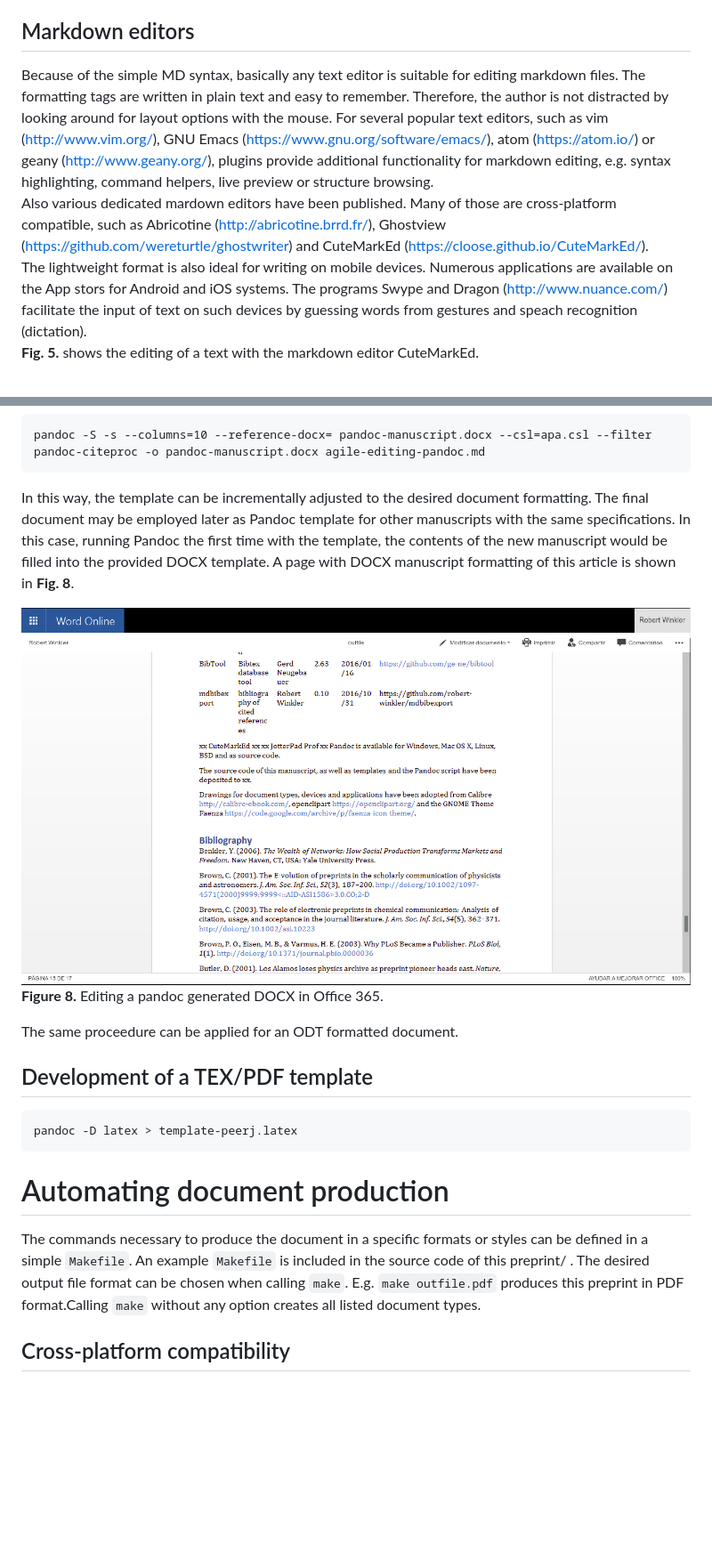
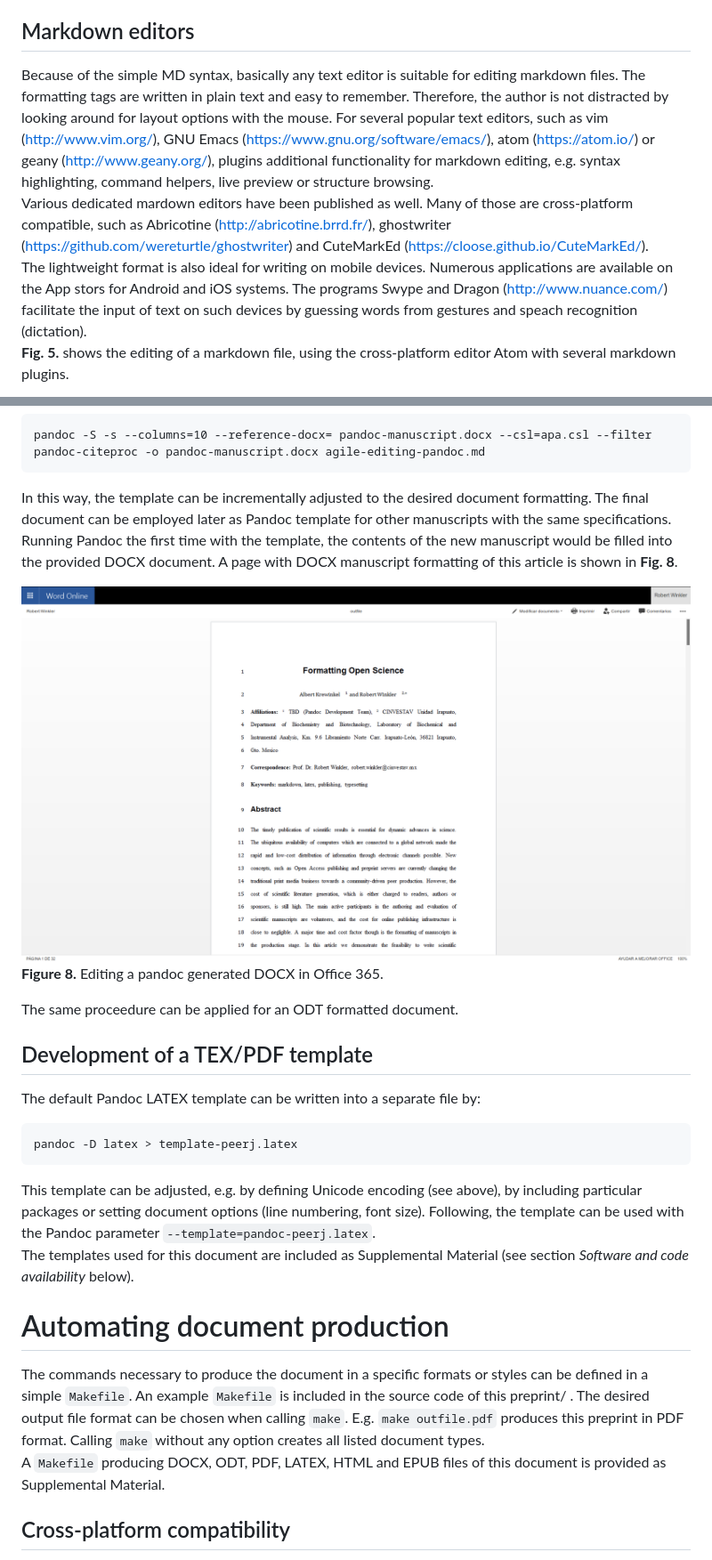
Before and after one commit to robert-winkler/scientific-articles-markdown, a Markdown page: agile-editing-pandoc.md, 2 parts joined by grey strips. Shown: that part at 89% size. Drawn GitHub-style; pictures changed too: fig-DOCX-document-in-O365.png; blank space fills up the shorter version.

Commit message:
4 screenshot figures improved, manuscript text corrected.

````diff
--- a/agile-editing-pandoc.md
+++ b/agile-editing-pandoc.md
@@ -112,8 +123,8 @@ For the end user, the convenience of work with text, either writing alone or wit
 
 ## Markdown editors
 
-Because of the simple MD syntax, basically any text editor is suitable for editing markdown files. The formatting tags are written in plain text and easy to remember. Therefore, the author is not distracted by looking around for layout options with the mouse. For several popular text editors, such as vim (<http://www.vim.org/>), GNU Emacs (<https://www.gnu.org/software/emacs/>), atom (<https://atom.io/>) or geany (<http://www.geany.org/>), plugins provide additional functionality for markdown editing, e.g. syntax highlighting, command helpers, live preview or structure browsing.<br>
-Also various dedicated mardown editors have been published. Many of those are cross-platform compatible, such as Abricotine (<http://abricotine.brrd.fr/>), Ghostview (<https://github.com/wereturtle/ghostwriter>) and CuteMarkEd (<https://cloose.github.io/CuteMarkEd/>).<br>
+Because of the simple MD syntax, basically any text editor is suitable for editing markdown files. The formatting tags are written in plain text and easy to remember. Therefore, the author is not distracted by looking around for layout options with the mouse. For several popular text editors, such as vim (<http://www.vim.org/>), GNU Emacs (<https://www.gnu.org/software/emacs/>), atom (<https://atom.io/>) or geany (<http://www.geany.org/>), plugins additional functionality for markdown editing, e.g. syntax highlighting, command helpers, live preview or structure browsing.<br>
+Various dedicated mardown editors have been published as well. Many of those are cross-platform compatible, such as Abricotine (<http://abricotine.brrd.fr/>), ghostwriter (<https://github.com/wereturtle/ghostwriter>) and CuteMarkEd (<https://cloose.github.io/CuteMarkEd/>).<br>
 The lightweight format is also ideal for writing on mobile devices. Numerous applications are available on the App stors for Android and iOS systems. The programs Swype and Dragon (<http://www.nuance.com/>) facilitate the input of text on such devices by guessing words from gestures and speach recognition (dictation).<br>
-**Fig. 5.** shows the editing of a text with the markdown editor CuteMarkEd.
+**Fig. 5.** shows the editing of a markdown file, using the cross-platform editor Atom with several markdown plugins.
 
@@ -317,7 +332,7 @@ It is also possible to directly re-use a previous output file as template (i.e.
 pandoc -S -s --columns=10 --reference-docx= pandoc-manuscript.docx --csl=apa.csl --filter pandoc-citeproc -o pandoc-manuscript.docx agile-editing-pandoc.md
 ```
 
-In this way, the template can be incrementally adjusted to the desired document formatting. The final document may be employed later as Pandoc template for other manuscripts with the same specifications. In this case, running Pandoc the first time with the template, the contents of the new manuscript would be filled into the provided DOCX template. A page with DOCX manuscript formatting of this article is shown in **Fig. 8**.
+In this way, the template can be incrementally adjusted to the desired document formatting. The final document can be employed later as Pandoc template for other manuscripts with the same specifications. Running Pandoc the first time with the template, the contents of the new manuscript would be filled into the provided DOCX document. A page with DOCX manuscript formatting of this article is shown in **Fig. 8**.
 
 ![Editing a pandoc generated DOCX in Office 365](fig-DOCX-document-in-O365.png)<br>
 **Figure 8.** Editing a pandoc generated DOCX in Office 365.
@@ -326,13 +341,19 @@ The same proceedure can be applied for an ODT formatted document.
 
 ## Development of a TEX/PDF template
 
+The default Pandoc LATEX template can be written into a separate file by:
+
 ```
 pandoc -D latex > template-peerj.latex
 ```
 
+This template can be adjusted, e.g. by defining Unicode encoding (see above), by including particular packages or setting document options (line numbering, font size). Following, the template can be used with the Pandoc parameter `--template=pandoc-peerj.latex`.<br>
+The templates used for this document are included as Supplemental Material (see section _Software and code availability_ below).
+
 # Automating document production
 
-The commands necessary to produce the document in a specific formats or styles can be defined in a simple `Makefile`. An example `Makefile` is included in the source code of this preprint/ . The desired output file format can be chosen when calling `make`. E.g. `make outfile.pdf` produces this preprint in PDF format.Calling `make` without any option creates all listed document types.
+The commands necessary to produce the document in a specific formats or styles can be defined in a simple `Makefile`. An example `Makefile` is included in the source code of this preprint/ . The desired output file format can be chosen when calling `make`. E.g. `make outfile.pdf` produces this preprint in PDF format. Calling `make` without any option creates all listed document types.<br>
+A `Makefile` producing DOCX, ODT, PDF, LATEX, HTML and EPUB files of this document is provided as Supplemental Material.
 
 ## Cross-platform compatibility
 
````
Also changed, not shown: other parts of agile-editing-pandoc.md (+47 -34 lines), fig-cutemarked-editor.png (deleted), 4 other files.
